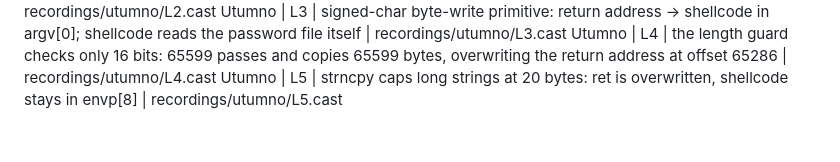
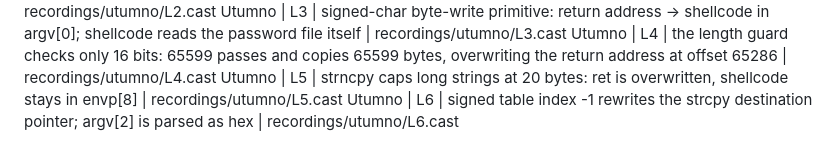
Before and after one commit to jaher/overthewire-solutions, a Markdown page: OTW-PROGRESS.md, the part around the change. Drawn GitHub-style.

Commit message:
Record Utumno L6 in the progress log
Co-Authored-By: Claude Code <noreply@anthropic.com>

```diff
--- a/OTW-PROGRESS.md
+++ b/OTW-PROGRESS.md
@@ -108,3 +108,4 @@ Utumno | L2 | strcpy(argv[10]) aliases envp[8]: empty argv[0] via libc.execve, s
 Utumno | L3 | signed-char byte-write primitive: return address -> shellcode in argv[0]; shellcode reads the password file itself | recordings/utumno/L3.cast
 Utumno | L4 | the length guard checks only 16 bits: 65599 passes and copies 65599 bytes, overwriting the return address at offset 65286 | recordings/utumno/L4.cast
 Utumno | L5 | strncpy caps long strings at 20 bytes: ret is overwritten, shellcode stays in envp[8] | recordings/utumno/L5.cast
+Utumno | L6 | signed table index -1 rewrites the strcpy destination pointer; argv[2] is parsed as hex | recordings/utumno/L6.cast
```
